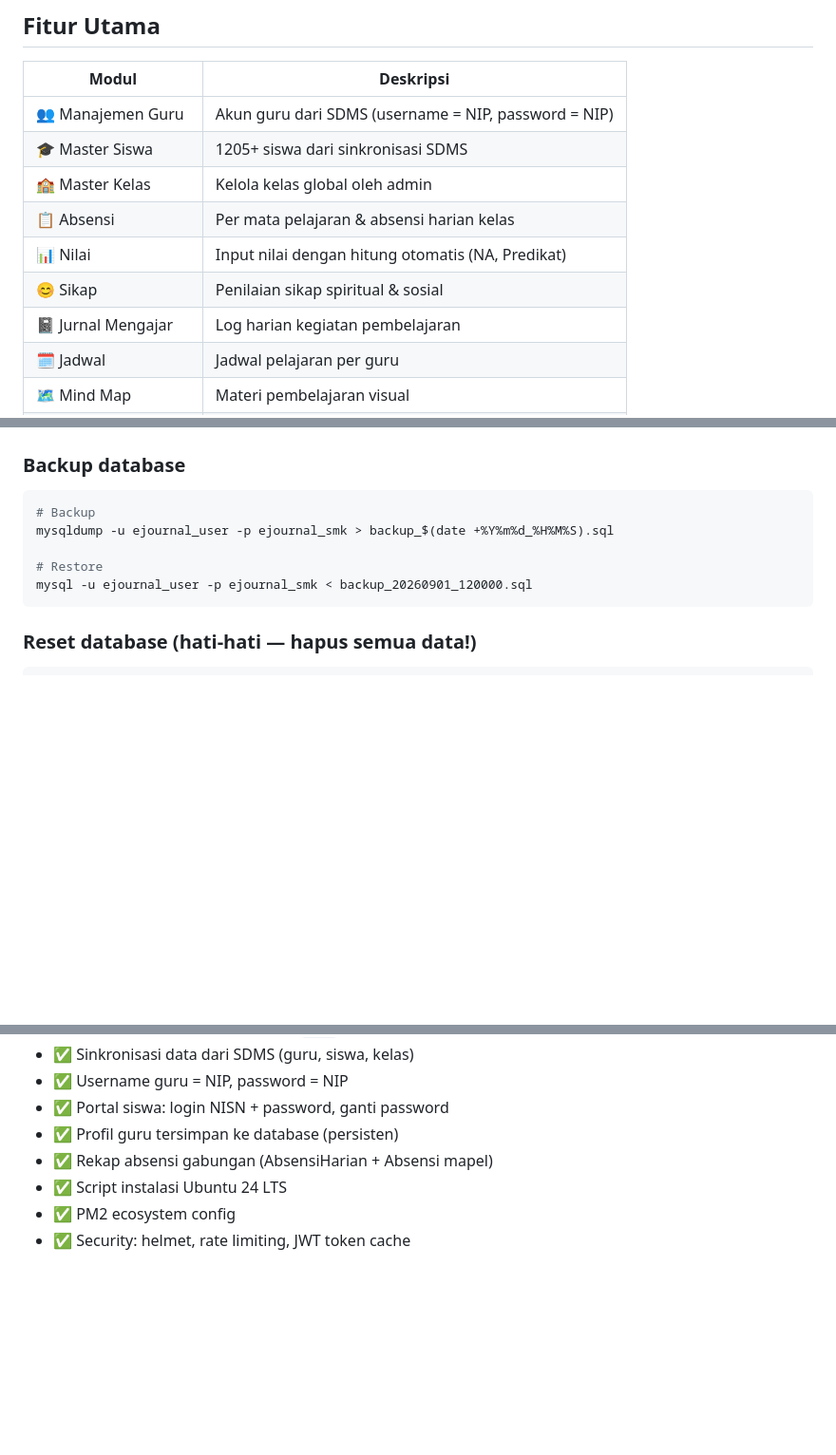
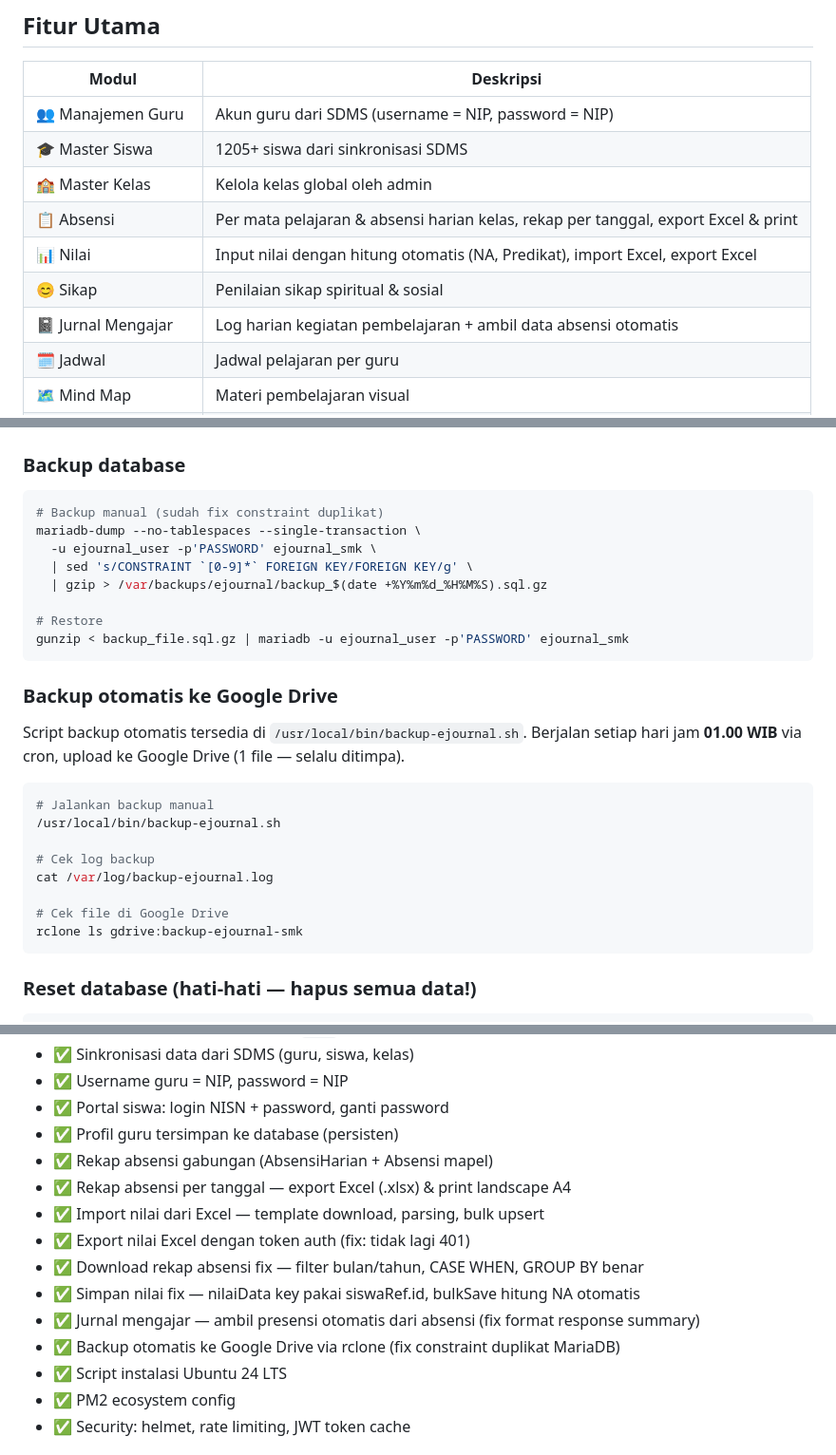
Before and after one commit to imamjunaidi00-byte/jurnal, a Markdown page: README.md, 3 parts joined by grey strips. Shown at 95% size. GitHub-like rendering; blank space fills up the shorter version.

Commit message:
docs: update README - fitur baru, backup gdrive, API endpoints, changelog v2.0

````diff
--- a/README.md
+++ b/README.md
@@ -24,10 +24,10 @@
 | 👥 Manajemen Guru | Akun guru dari SDMS (username = NIP, password = NIP) |
 | 🎓 Master Siswa | 1205+ siswa dari sinkronisasi SDMS |
 | 🏫 Master Kelas | Kelola kelas global oleh admin |
-| 📋 Absensi | Per mata pelajaran & absensi harian kelas |
-| 📊 Nilai | Input nilai dengan hitung otomatis (NA, Predikat) |
+| 📋 Absensi | Per mata pelajaran & absensi harian kelas, rekap per tanggal, export Excel & print |
+| 📊 Nilai | Input nilai dengan hitung otomatis (NA, Predikat), import Excel, export Excel |
 | 😊 Sikap | Penilaian sikap spiritual & sosial |
-| 📓 Jurnal Mengajar | Log harian kegiatan pembelajaran |
+| 📓 Jurnal Mengajar | Log harian kegiatan pembelajaran + ambil data absensi otomatis |
 | 🗓️ Jadwal | Jadwal pelajaran per guru |
 | 🗺️ Mind Map | Materi pembelajaran visual |
 | 🔄 Sinkronisasi SDMS | Tarik data guru/siswa/kelas dari SDMS otomatis |
@@ -450,11 +455,30 @@ bash update.sh
 ### Backup database
 
 ```bash
-# Backup
-mysqldump -u ejournal_user -p ejournal_smk > backup_$(date +%Y%m%d_%H%M%S).sql
+# Backup manual (sudah fix constraint duplikat)
+mariadb-dump --no-tablespaces --single-transaction \
+  -u ejournal_user -p'PASSWORD' ejournal_smk \
+  | sed 's/CONSTRAINT `[0-9]*` FOREIGN KEY/FOREIGN KEY/g' \
+  | gzip > /var/backups/ejournal/backup_$(date +%Y%m%d_%H%M%S).sql.gz
 
 # Restore
-mysql -u ejournal_user -p ejournal_smk < backup_20260901_120000.sql
+gunzip < backup_file.sql.gz | mariadb -u ejournal_user -p'PASSWORD' ejournal_smk
+```
+
+### Backup otomatis ke Google Drive
+
+Script backup otomatis tersedia di `/usr/local/bin/backup-ejournal.sh`.
+Berjalan setiap hari jam **01.00 WIB** via cron, upload ke Google Drive (1 file — selalu ditimpa).
+
+```bash
+# Jalankan backup manual
+/usr/local/bin/backup-ejournal.sh
+
+# Cek log backup
+cat /var/log/backup-ejournal.log
+
+# Cek file di Google Drive
+rclone ls gdrive:backup-ejournal-smk
 ```
 
 ### Reset database (hati-hati — hapus semua data!)
@@ -559,6 +583,13 @@ node src/database/migrate.js
 - ✅ Portal siswa: login NISN + password, ganti password
 - ✅ Profil guru tersimpan ke database (persisten)
 - ✅ Rekap absensi gabungan (AbsensiHarian + Absensi mapel)
+- ✅ Rekap absensi per tanggal — export Excel (.xlsx) & print landscape A4
+- ✅ Import nilai dari Excel — template download, parsing, bulk upsert
+- ✅ Export nilai Excel dengan token auth (fix: tidak lagi 401)
+- ✅ Download rekap absensi fix — filter bulan/tahun, CASE WHEN, GROUP BY benar
+- ✅ Simpan nilai fix — nilaiData key pakai siswaRef.id, bulkSave hitung NA otomatis
+- ✅ Jurnal mengajar — ambil presensi otomatis dari absensi (fix format response summary)
+- ✅ Backup otomatis ke Google Drive via rclone (fix constraint duplikat MariaDB)
 - ✅ Script instalasi Ubuntu 24 LTS
 - ✅ PM2 ecosystem config
 - ✅ Security: helmet, rate limiting, JWT token cache
````
Also changed, not shown: other parts of README.md (+5 -0 lines).
